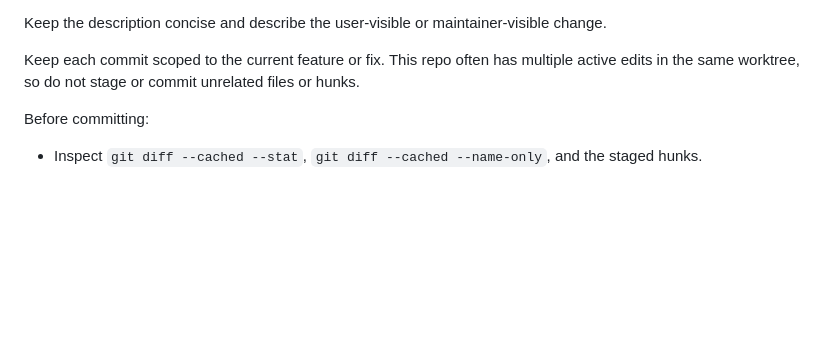
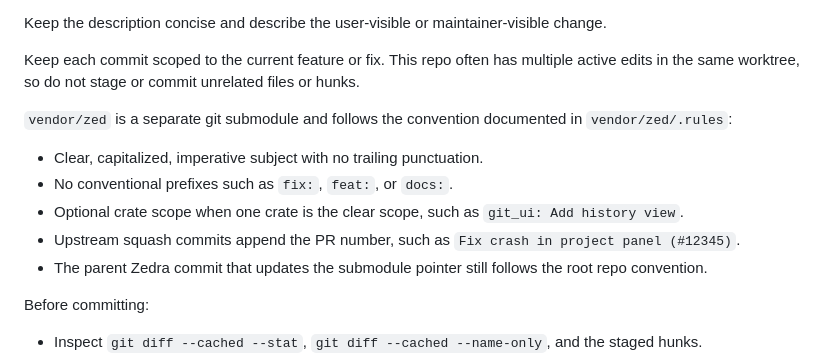
Before and after one commit to tanlethanh/zedra, a Markdown page: docs/CONVENTIONS.md, the part around the change. Drawn GitHub-style; blank space fills up the shorter version.

Commit message:
docs: clarify git submodule conventions for vendor/zed in AGENTS.md and CONVENTIONS.md

```diff
--- a/docs/CONVENTIONS.md
+++ b/docs/CONVENTIONS.md
@@ -57,6 +57,14 @@ chore(rpc): <description>
 Keep the description concise and describe the user-visible or maintainer-visible change.
 
 Keep each commit scoped to the current feature or fix. This repo often has multiple active edits in the same worktree, so do not stage or commit unrelated files or hunks.
+
+`vendor/zed` is a separate git submodule and follows the convention documented in `vendor/zed/.rules`:
+
+- Clear, capitalized, imperative subject with no trailing punctuation.
+- No conventional prefixes such as `fix:`, `feat:`, or `docs:`.
+- Optional crate scope when one crate is the clear scope, such as `git_ui: Add history view`.
+- Upstream squash commits append the PR number, such as `Fix crash in project panel (#12345)`.
+- The parent Zedra commit that updates the submodule pointer still follows the root repo convention.
 
 Before committing:
 
```
Also changed, not shown: AGENTS.md (+1 -0 lines).
